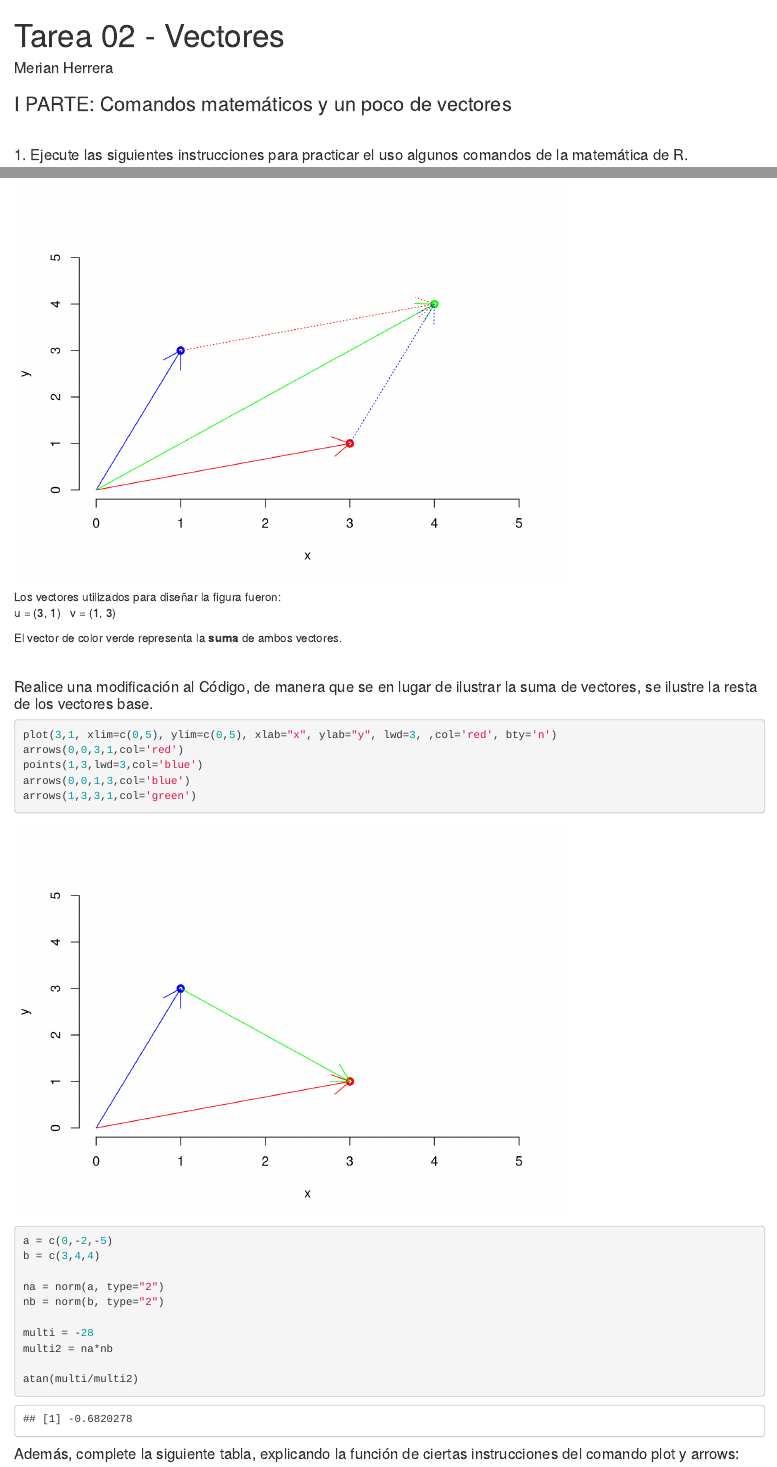
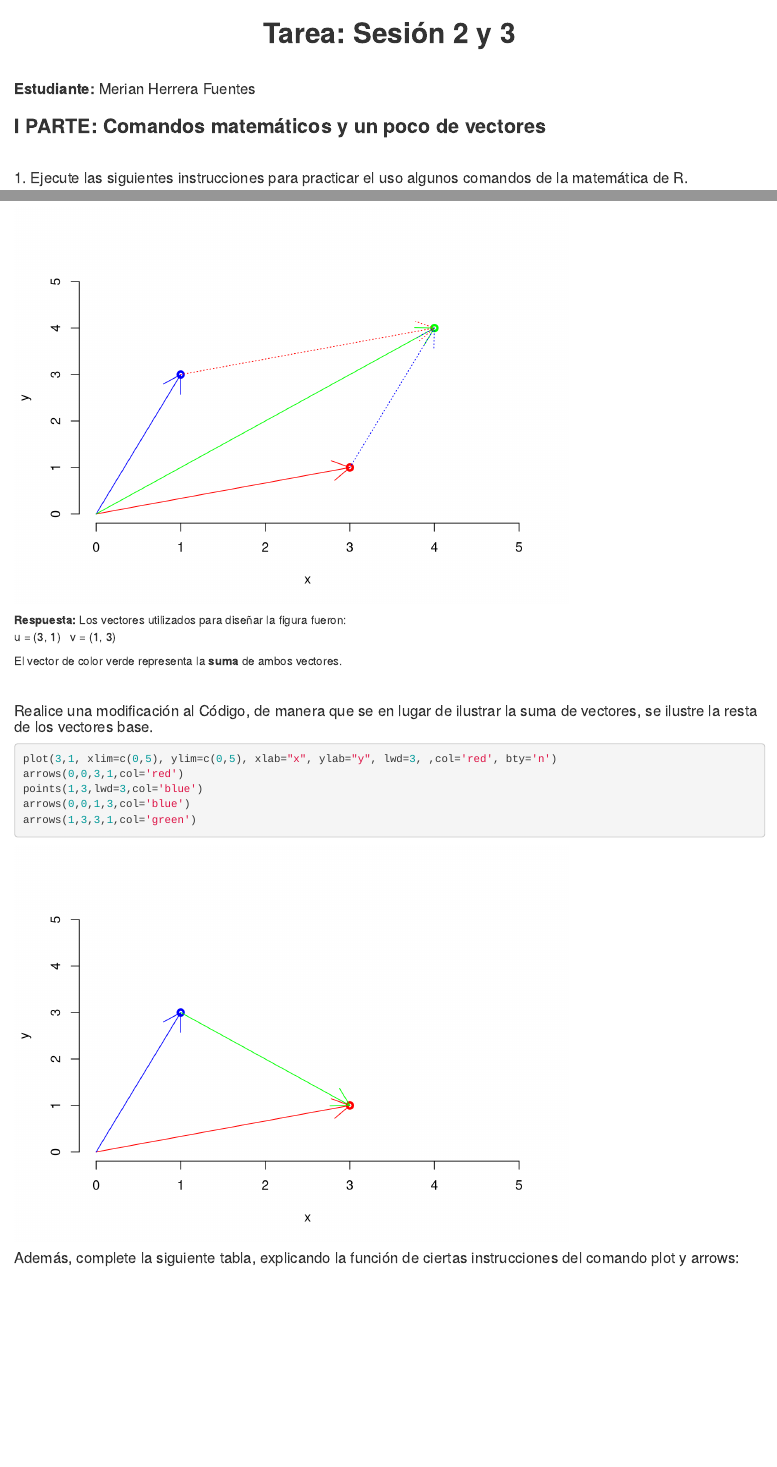
Before and after one commit to merianherrera/mathematics-for-data-science, an R Markdown document (Vectores - Merian Herrera.Rmd): the page in a window 1100 px wide, from its top, and a second part further down, joined at a grey line. Rendered offline with R 4.5, knitr and Pandoc, with nearby package versions.

Commit message:
Clase 05

````diff
--- a/Vectores - Merian Herrera.Rmd
+++ b/Vectores - Merian Herrera.Rmd
@@ -1,10 +1,12 @@
 ---
-title: "Tarea 02 - Vectores"
-author: "Merian Herrera"
 output: html_notebook
 ---
+<h1><center><b>Tarea: Sesión 2 y 3</b></center></h1>
+<br>
 
-### I PARTE: Comandos matemáticos y un poco de vectores \
+#### **Estudiante:** Merian Herrera Fuentes
+
+### **I PARTE: Comandos matemáticos y un poco de vectores** \
 \
 
 #### 1. Ejecute las siguientes instrucciones para practicar el uso algunos comandos de la matemática de R.
@@ -122,6 +124,7 @@ arrows(0,0,4,4,col='green')
 arrows(1,3,4,4,col='red',lty=3)
 arrows(3,1,4,4,col='blue',lty=3)
 ```
+**Respuesta:**
 Los vectores utilizados para diseñar la figura fueron: \
 u = (3, 1) \
 v = (1, 3) \
@@ -140,18 +143,6 @@ arrows(0,0,1,3,col='blue')
 arrows(1,3,3,1,col='green')
 ```
 
-```{R}
-a = c(0,-2,-5)
-b = c(3,4,4)
-
-na = norm(a, type="2")
-nb = norm(b, type="2")
-
-multi = -28
-multi2 = na*nb
-
-atan(multi/multi2)
-```
 
 #### Además, complete la siguiente tabla, explicando la función de ciertas instrucciones del comando plot y arrows:
 
````
Also changed, not shown: Vectores - Merian Herrera.nb.html, Vectores - Merian Herrera.Rmd (2 more changed lines).
